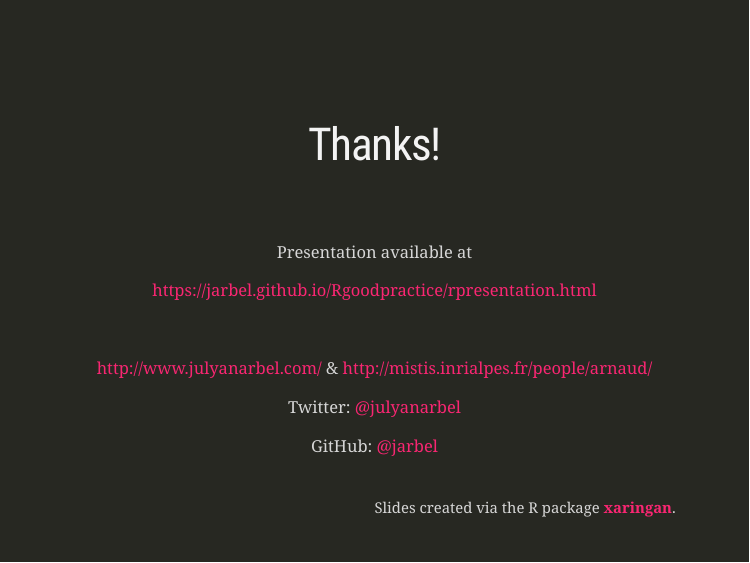
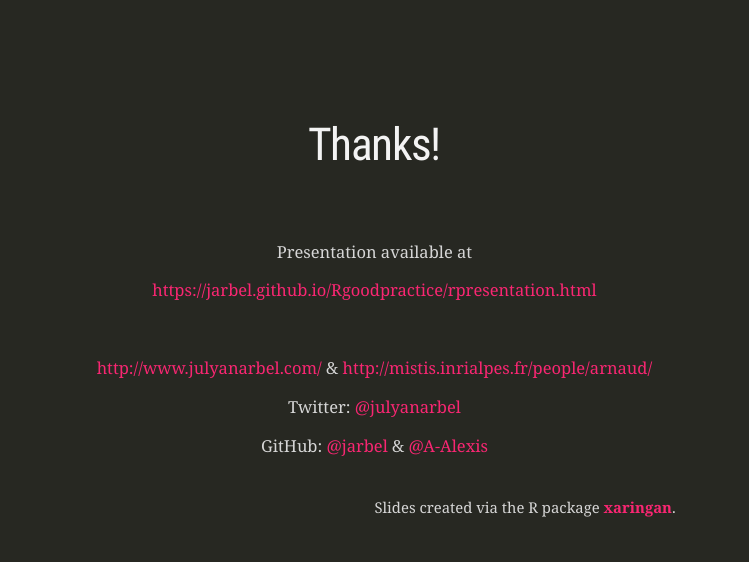
Before and after one commit to jarbel/Rgoodpractice, an R Markdown document (rpresentation.Rmd): page 30 of 30. Rendered offline with R 4.5, knitr and Pandoc, with nearby package versions; the slides are laid out offline by our stand-in for remark.js, each with all of its steps uncovered, in fonts that may differ from those the slides ask for, and without slide numbers, shadows or browser add-ons.

Commit message:
edit pres

```diff
--- a/rpresentation.Rmd
+++ b/rpresentation.Rmd
@@ -473,6 +473,6 @@ http://www.julyanarbel.com/ & http://mistis.inrialpes.fr/people/arnaud/
 
 Twitter: [@julyanarbel](https://twitter.com/julyanarbel)
 
-GitHub: [@jarbel](https://github.com/jarbel)
+GitHub: [@jarbel](https://github.com/jarbel) & [@A-Alexis](https://github.com/A-Alexis)
 
 .footnote[Slides created via the R package [**xaringan**](https://github.com/yihui/xaringan).]
```
